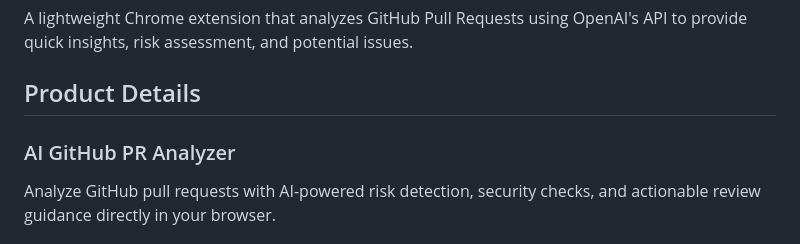
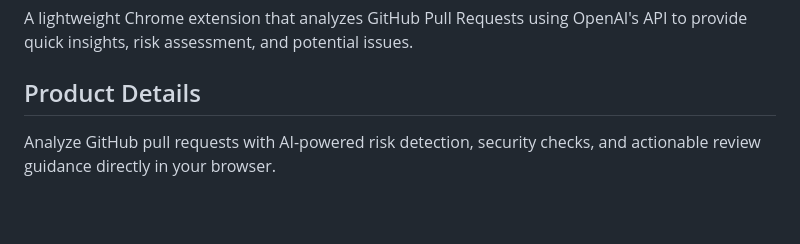
Before and after one commit to anksware11/Github_PRA_Insights, a Markdown page: README.md, the part around the change. Rendered like a GitHub page; blank space fills up the shorter version.

Commit message:
testing readme file change

```diff
--- a/README.md
+++ b/README.md
@@ -3,8 +3,6 @@
 A lightweight Chrome extension that analyzes GitHub Pull Requests using OpenAI's API to provide quick insights, risk assessment, and potential issues.
 
 ## Product Details
-
-### AI GitHub PR Analyzer
 
 Analyze GitHub pull requests with AI-powered risk detection, security checks, and actionable review guidance directly in your browser.
 
```
